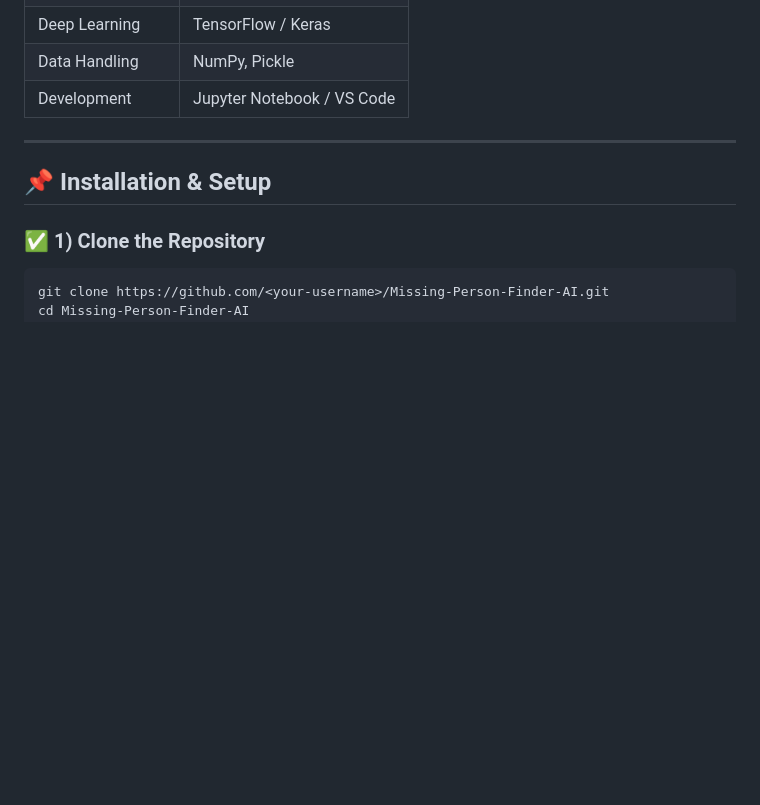
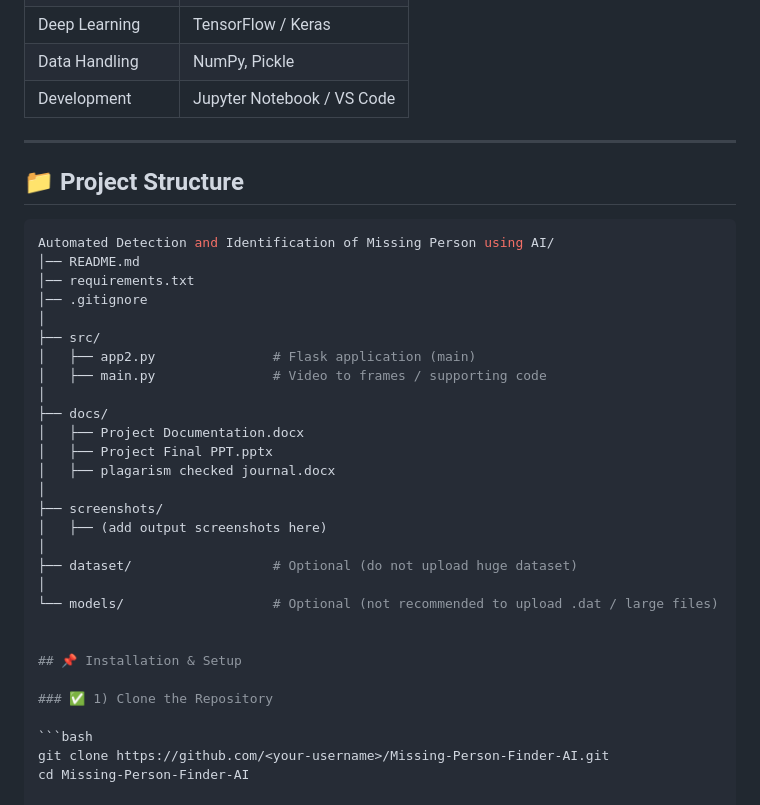
Before and after one commit to Janani1625/Automated-Detection-and-Identification-of-Missing-Person-using-AI, a Markdown page: README.md, the part around the change. Drawn GitHub-style; blank space fills up the shorter version.

Commit message:
Add project structure details to README
Added project structure section to README.

````diff
--- a/README.md
+++ b/README.md
@@ -50,6 +50,30 @@ This system automates the process by:
 | Development | Jupyter Notebook / VS Code |
 
 ---
+## 📁 Project Structure
+
+```bash
+Automated Detection and Identification of Missing Person using AI/
+│── README.md
+│── requirements.txt
+│── .gitignore
+│
+├── src/
+│   ├── app2.py               # Flask application (main)
+│   ├── main.py               # Video to frames / supporting code
+│
+├── docs/
+│   ├── Project Documentation.docx
+│   ├── Project Final PPT.pptx
+│   ├── plagarism checked journal.docx
+│
+├── screenshots/
+│   ├── (add output screenshots here)
+│
+├── dataset/                  # Optional (do not upload huge dataset)
+│
+└── models/                   # Optional (not recommended to upload .dat / large files)
+
 
 ## 📌 Installation & Setup
 
````
